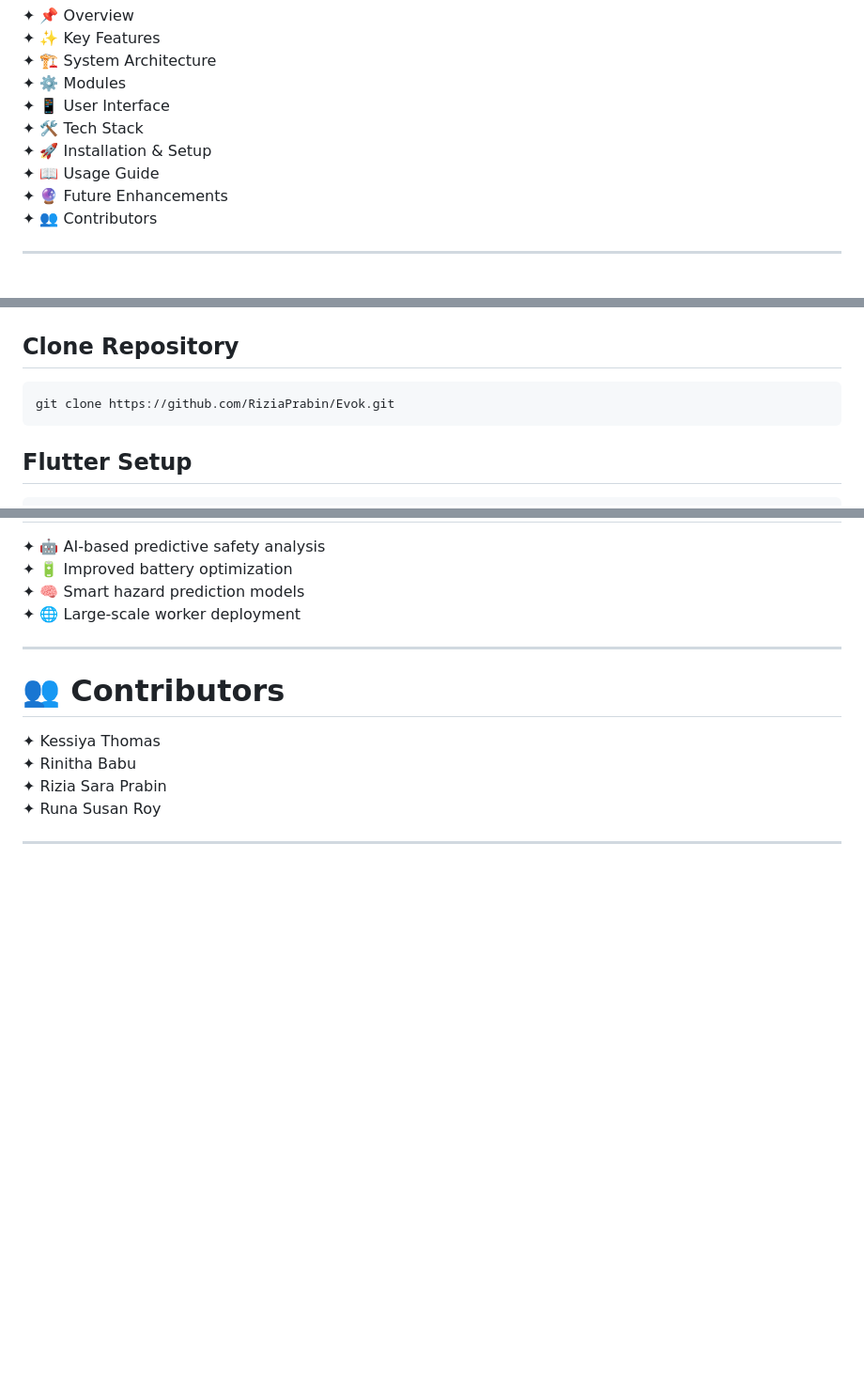
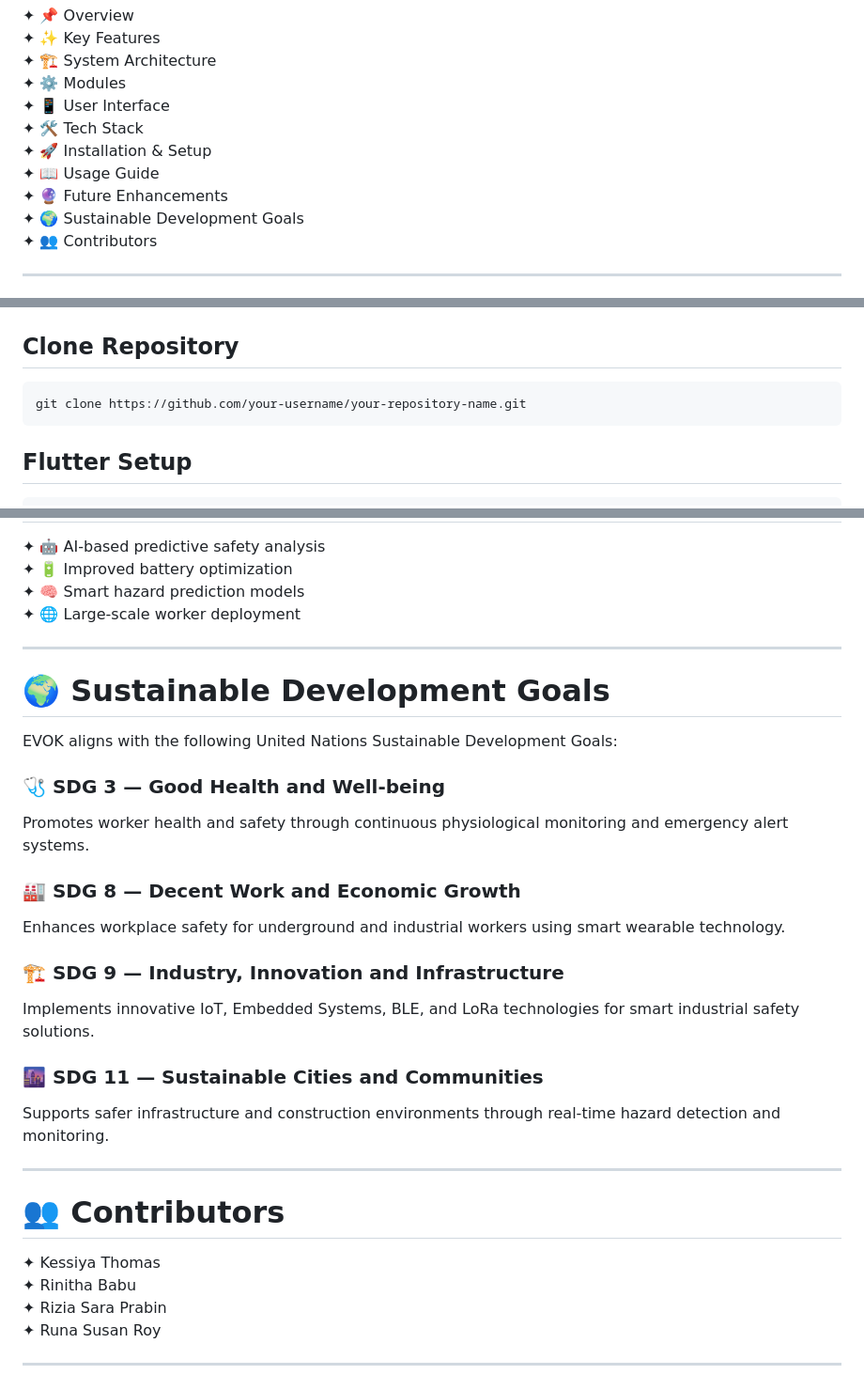
Before and after one commit to RiziaPrabin/Evok, a Markdown page: README.md, 3 parts joined by grey strips. Shown at 94% size. GitHub-like rendering; blank space fills up the shorter version.

Commit message:
Add Sustainable Development Goals section to README
Added a section on Sustainable Development Goals (SDGs) to highlight the project's alignment with UN goals, including SDG 3, 8, 9, and 11.

````diff
--- a/README.md
+++ b/README.md
@@ -15,6 +15,7 @@ An IoT-based smart wearable safety vest designed to enhance the safety of underg
 ✦ 🚀 Installation & Setup
 ✦ 📖 Usage Guide
 ✦ 🔮 Future Enhancements
+✦ 🌍 Sustainable Development Goals
 ✦ 👥 Contributors
 
 ---
@@ -140,7 +141,7 @@ The Flutter dashboard provides:
 ## Clone Repository
 
 ```bash
-git clone https://github.com/RiziaPrabin/Evok.git
+git clone https://github.com/your-username/your-repository-name.git
 ```
 
 ## Flutter Setup
@@ -179,6 +180,24 @@ flutter run
 
 ---
 
+# 🌍 Sustainable Development Goals
+
+EVOK aligns with the following United Nations Sustainable Development Goals:
+
+### 🩺 SDG 3 — Good Health and Well-being
+Promotes worker health and safety through continuous physiological monitoring and emergency alert systems.
+
+### 🏭 SDG 8 — Decent Work and Economic Growth
+Enhances workplace safety for underground and industrial workers using smart wearable technology.
+
+### 🏗️ SDG 9 — Industry, Innovation and Infrastructure
+Implements innovative IoT, Embedded Systems, BLE, and LoRa technologies for smart industrial safety solutions.
+
+### 🌆 SDG 11 — Sustainable Cities and Communities
+Supports safer infrastructure and construction environments through real-time hazard detection and monitoring.
+
+---
+
 # 👥 Contributors
 
 ✦ Kessiya Thomas
````
